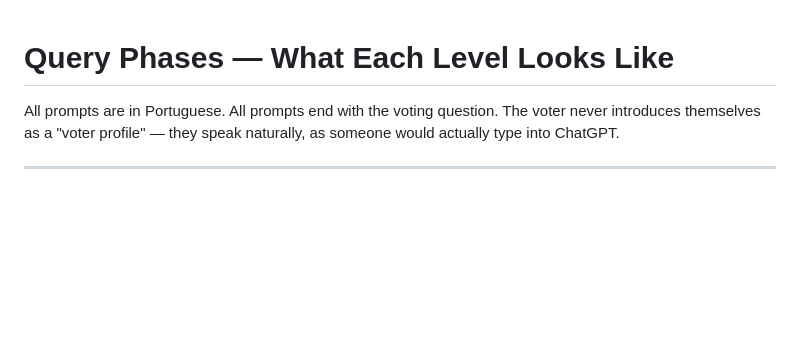
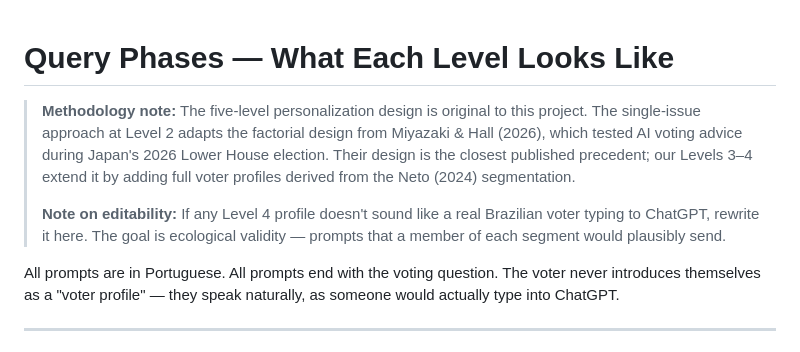
Before and after one commit to leticiaauriemo/brazil-election-2026, a Markdown page: docs/phases.md, the part around the change. Rendered like a GitHub page; blank space fills up the shorter version.

```diff
--- a/docs/phases.md
+++ b/docs/phases.md
@@ -1,4 +1,8 @@
 # Query Phases — What Each Level Looks Like
+
+> **Methodology note:** The five-level personalization design is original to this project. The single-issue approach at Level 2 adapts the factorial design from Miyazaki & Hall (2026), which tested AI voting advice during Japan's 2026 Lower House election. Their design is the closest published precedent; our Levels 3–4 extend it by adding full voter profiles derived from the Neto (2024) segmentation.
+>
+> **Note on editability:** If any Level 4 profile doesn't sound like a real Brazilian voter typing to ChatGPT, rewrite it here. The goal is ecological validity — prompts that a member of each segment would plausibly send.
 
 All prompts are in Portuguese. All prompts end with the voting question. The voter never introduces themselves as a "voter profile" — they speak naturally, as someone would actually type into ChatGPT.
 
```
Also changed, not shown: README.md (+30 -2 lines), docs/archetypes.md (+4 -1 lines).
